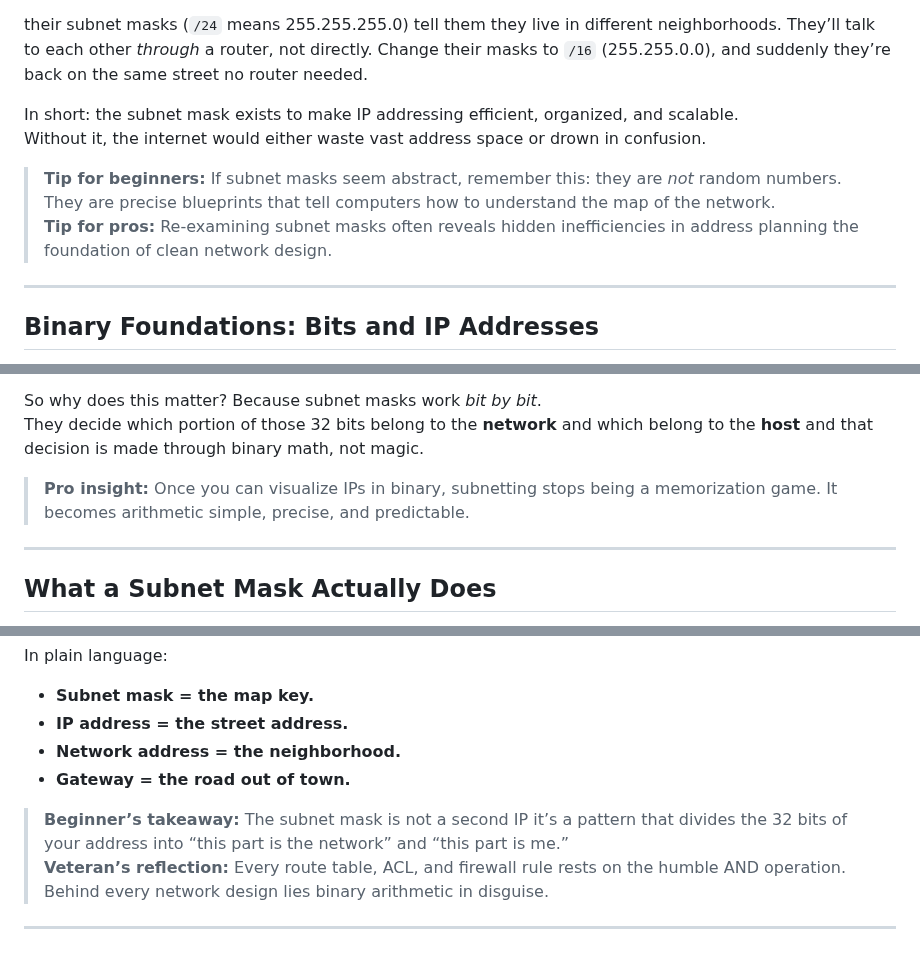
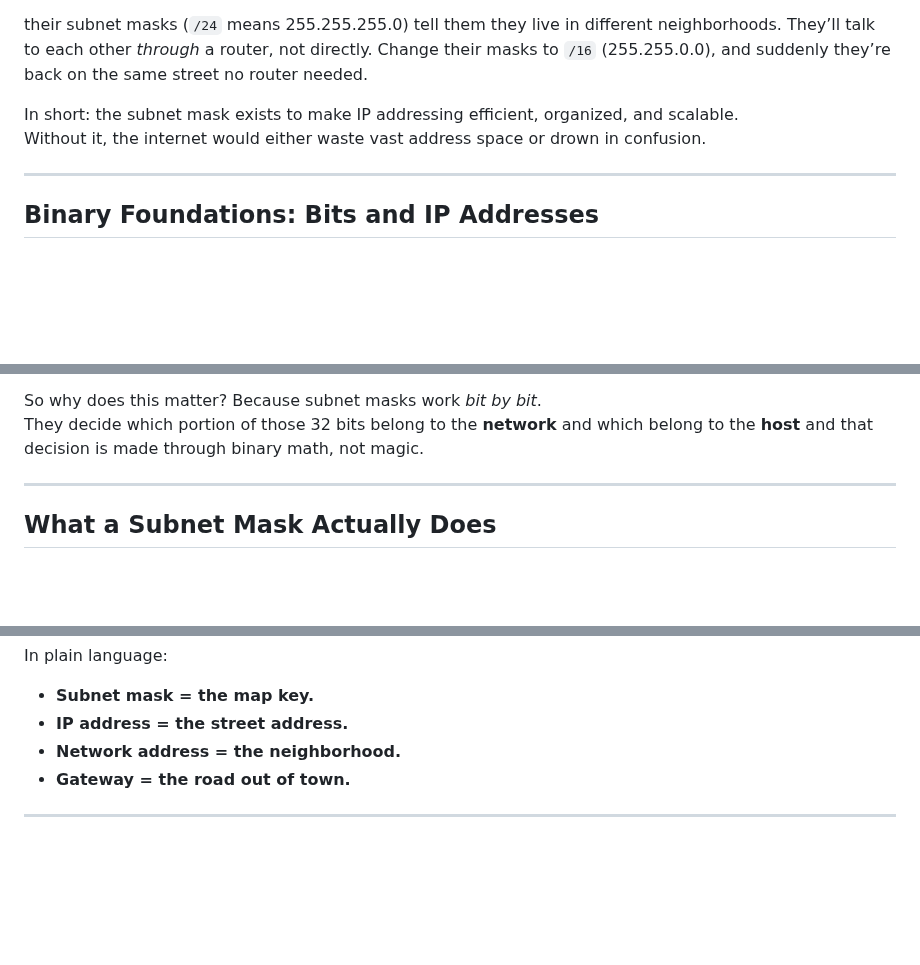
Before and after one commit to xidruk/computer-networking, a Markdown page: docs/subnet_mask.md, 3 parts joined by grey strips. Rendered like a GitHub page; blank space fills up the shorter version.

Commit message:
Subnet Mask

```diff
--- a/docs/subnet_mask.md
+++ b/docs/subnet_mask.md
@@ -58,9 +58,6 @@ their subnet masks (`/24` means 255.255.255.0) tell them they live in different
 In short: the subnet mask exists to make IP addressing efficient, organized, and scalable.
 Without it, the internet would either waste vast address space or drown in confusion.
 
-> **Tip for beginners:** If subnet masks seem abstract, remember this: they are *not* random numbers. They are precise blueprints that tell computers how to understand the map of the network.
-> **Tip for pros:** Re-examining subnet masks often reveals hidden inefficiencies in address planning the foundation of clean network design.
-
 ---
 
 ## Binary Foundations: Bits and IP Addresses
@@ -93,8 +90,6 @@ That’s the language routers and network interfaces speak fluently.
 
 So why does this matter? Because subnet masks work *bit by bit*.
 They decide which portion of those 32 bits belong to the **network** and which belong to the **host** and that decision is made through binary math, not magic.
-
-> **Pro insight:** Once you can visualize IPs in binary, subnetting stops being a memorization game. It becomes arithmetic simple, precise, and predictable.
 
 
 ---
@@ -145,7 +140,4 @@ In plain language:
 - **Network address = the neighborhood.**
 - **Gateway = the road out of town.**
 
-> **Beginner’s takeaway:** The subnet mask is not a second IP it’s a pattern that divides the 32 bits of your address into “this part is the network” and “this part is me.”
-> **Veteran’s reflection:** Every route table, ACL, and firewall rule rests on the humble AND operation. Behind every network design lies binary arithmetic in disguise.
-
 ---
```
